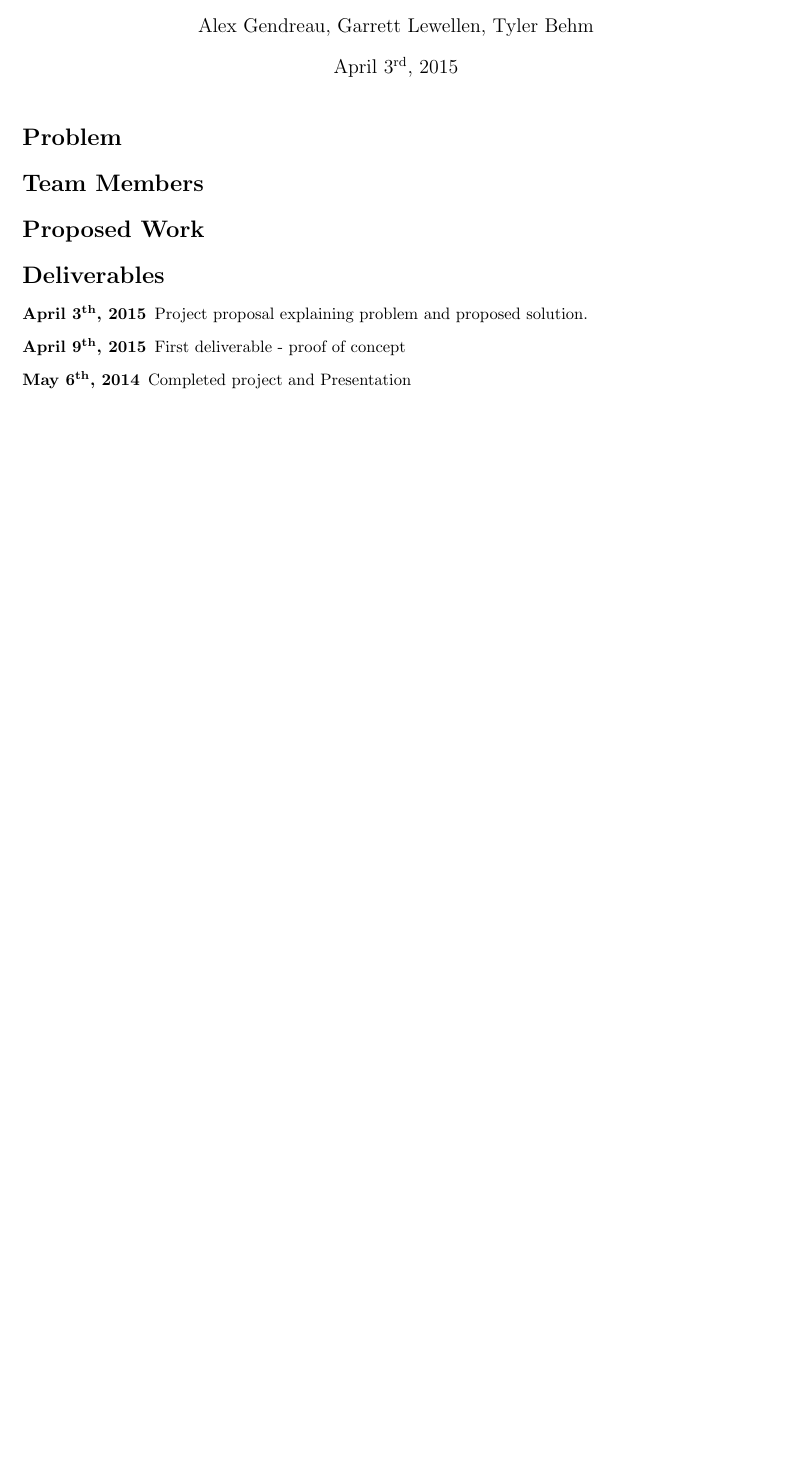
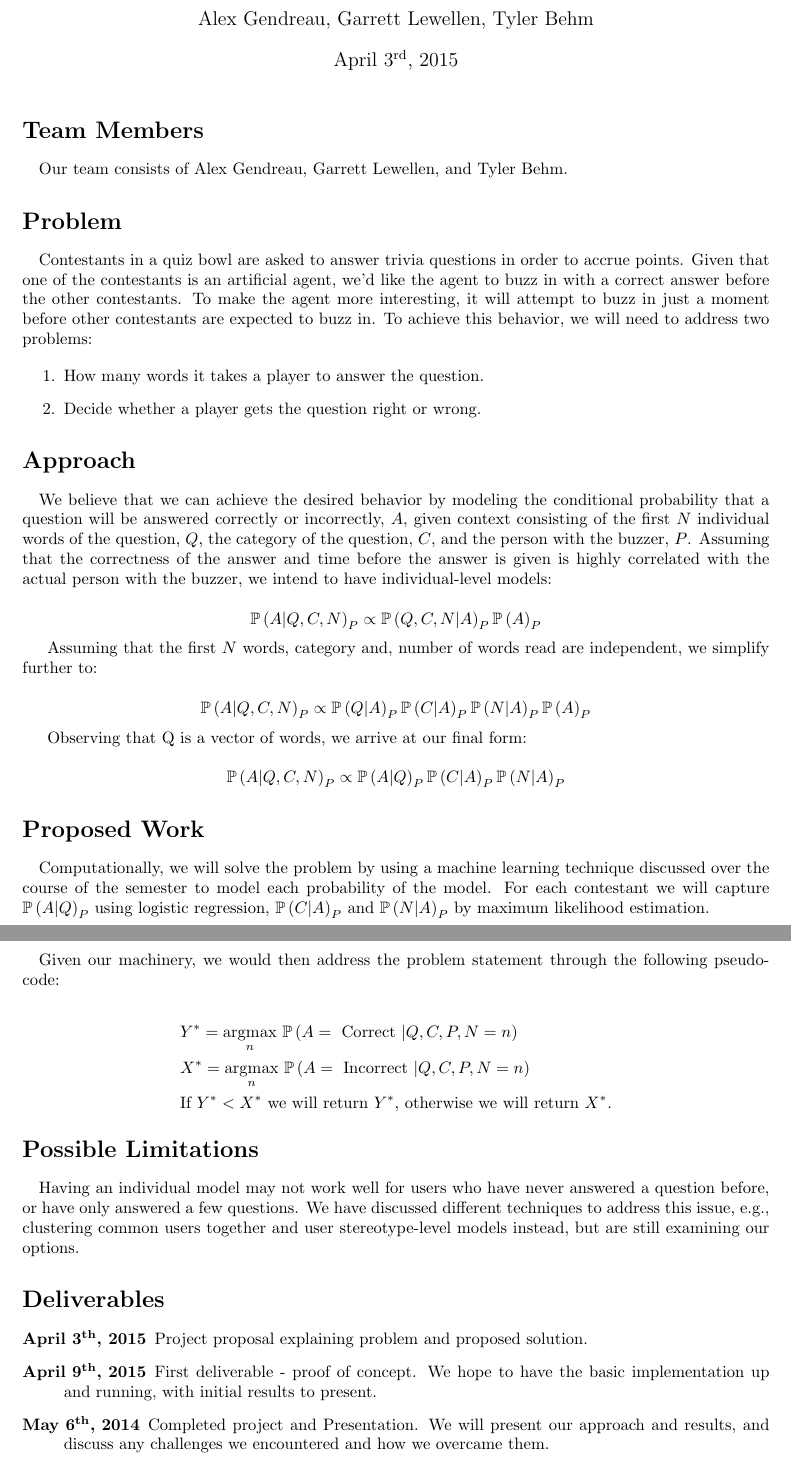
Before and after one commit to ReentrantCoder/quizbowl, a LaTeX document (docs/proposal/proposal.tex): part of the page before the commit and two parts of pages 1 and 2 of 2 after it, the two joined at a grey line, cut so that both start at the same text, the shorter picture padded with empty space. Compiled offline with pdfLaTeX.

Commit message:
Initial draft
Wrote content about the problem, how we modeled the problem, how we plan
to solve it computationally, and touched briefly on possible limitations
and finished with an overview of our deliverables.

```diff
--- a/docs/proposal/proposal.tex
+++ b/docs/proposal/proposal.tex
@@ -71,20 +71,67 @@
 
 \maketitle
 
+\section*{Team Members}
+
+\paragraph{} Our team consists of Alex Gendreau, Garrett Lewellen, and Tyler Behm.
+
 \section*{Problem}
 
-\section*{Team Members}
+\paragraph{} Contestants in a quiz bowl are asked to answer trivia questions in order to accrue points. Given that one of the contestants is an artificial agent, we'd like the agent to buzz in with a correct answer before the other contestants. To make the agent more interesting, it will attempt to buzz in just a moment before other contestants are expected to buzz in. To achieve this behavior, we will need to address two problems:
+
+\begin{enumerate}
+	\item How many words it takes a player to answer the question.
+	\item Decide whether a player gets the question right or wrong.
+\end{enumerate}
+
+\section*{Approach}
+
+\paragraph{} We believe that we can achieve the desired behavior by modeling the conditional probability that a question will be answered correctly or incorrectly, $A$, given context consisting of the first $N$ individual words of the question, $Q$, the category of the question, $C$, and the person with the buzzer, $P$. Assuming that the correctness of the answer and time before the answer is given is highly correlated with the actual person with the buzzer, we intend to have individual-level models:
+
+\begin{equation*}
+\Prob{A \lvert Q, C, N}_P \propto \Prob{Q, C, N \lvert A}_P \Prob{A}_P
+\end{equation*}
+
+Assuming that the first $N$ words, category and, number of words read are independent, we simplify further to:
+
+\begin{equation*}
+\Prob{A \lvert Q, C, N}_P \propto \Prob{Q\lvert A}_P \Prob{C \lvert A}_P \Prob{N \lvert A}_P \Prob{A}_P
+\end{equation*}
+
+Observing that Q is a vector of words, we arrive at our final form:
+
+% By bayes rule we drop the P(A) and we can ignore the P(Q) since it will be constant when evaluating different values of n
+
+\begin{equation*}
+\Prob{A \lvert Q, C, N}_P \propto \Prob{A \lvert Q}_P \Prob{C \lvert A}_P \Prob{N \lvert A}_P
+\end{equation*}
 
 \section*{Proposed Work}
+
+\paragraph{} Computationally, we will solve the problem by using a machine learning technique discussed over the course of the semester to model each probability of the model.  For each contestant we will capture $\Prob{A \lvert Q}_P$ using logistic regression, $\Prob{C \lvert A}_P$ and $\Prob{N \lvert A}_P$ by maximum likelihood estimation.
+
+\paragraph{} Given our machinery, we would then address the problem statement through the following pseudo-code:
+
+\begin{equation*}
+\begin{split}
+& Y^* = \underset{n}{\argmax} \ \Prob{A = \text{ Correct } \lvert Q, C, P, N = n} \\
+& X^* = \underset{n}{\argmax} \ \Prob{A = \text{ Incorrect } \lvert Q, C, P, N = n} \\
+& \text{If } Y^* < X^* \text{ we will return } Y^* \text{, otherwise we will return } X^*.
+\end{split}
+\end{equation*}
+
+\section*{Possible Limitations}
+
+\paragraph{} Having an individual model may not work well for users who have never answered a question before, or have only answered a few questions. We have discussed different techniques to address this issue, e.g., clustering common users together and user stereotype-level models instead, but are still examining our options.
 
 \section*{Deliverables}
 
 \begin{description}
 \item[April 3\textsuperscript{th}, 2015] Project proposal explaining problem and proposed solution.
 
-\item[April 9\textsuperscript{th}, 2015] First deliverable - proof of concept
+\item[April 9\textsuperscript{th}, 2015] First deliverable - proof of concept. We hope to have the basic implementation up and running, with initial results to present.
 
-\item[May 6\textsuperscript{th}, 2014] Completed project and Presentation
+\item[May 6\textsuperscript{th}, 2014] Completed project and Presentation. We will present our approach and results, and discuss any challenges we encountered and how we overcame them.
 
 \end{description}
 
```
